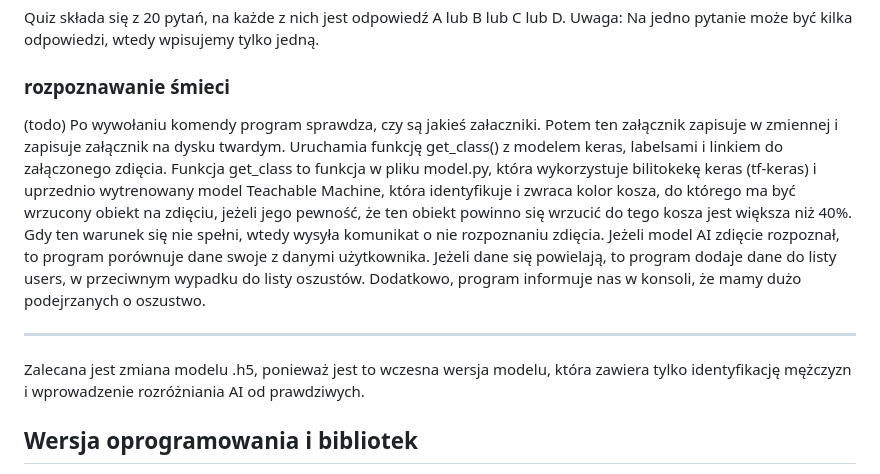
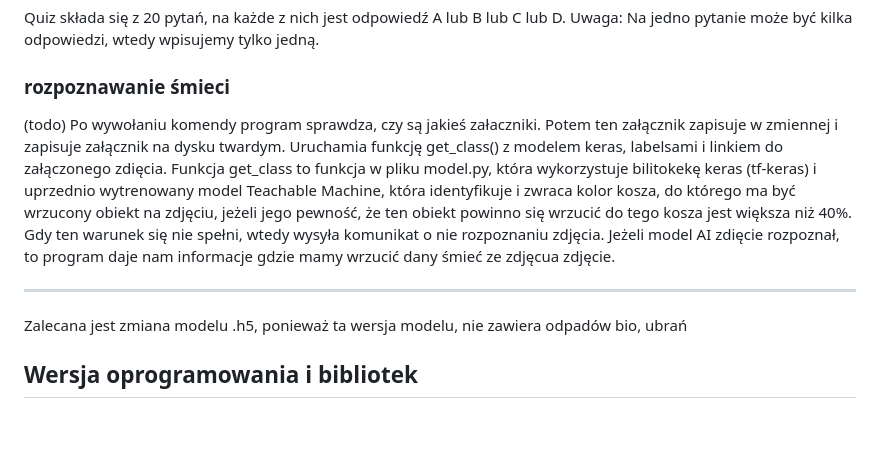
Before and after one commit to Anielka5/eco-sth, a Markdown page: README.md, the part around the change. GitHub-like rendering; blank space fills up the shorter version.

Commit message:
Revise program functionality and model recommendations
Updated the description of the program's functionality and model recommendations in the README.

```diff
--- a/README.md
+++ b/README.md
@@ -22,10 +22,9 @@ Podzczas wpisywania na czacie serwera komendy home_emmis musimy wprowadzić jesz
 Quiz składa się z 20 pytań, na każde z nich jest odpowiedź A lub B lub C lub D. Uwaga: Na jedno pytanie może być kilka odpowiedzi, wtedy wpisujemy tylko jedną.
 ### rozpoznawanie śmieci
 (todo)
-Po wywołaniu komendy program sprawdza, czy są jakieś załaczniki. Potem ten załącznik zapisuje w zmiennej i zapisuje załącznik na dysku twardym. Uruchamia funkcję get_class() z modelem keras, labelsami i linkiem do załączonego zdięcia. Funkcja get_class to funkcja w pliku model.py, która wykorzystuje bilitokekę keras (tf-keras) i uprzednio wytrenowany model Teachable Machine, która identyfikuje i zwraca kolor kosza, do którego ma być wrzucony obiekt na zdięciu, jeżeli jego pewność, że ten obiekt powinno się wrzucić do tego kosza jest większa niż 40%. Gdy ten warunek się nie spełni, wtedy wysyła komunikat o nie rozpoznaniu zdięcia. Jeżeli model AI zdięcie rozpoznał, to program porównuje dane swoje z danymi użytkownika. Jeżeli dane się powielają, to program dodaje dane do listy users, w przeciwnym wypadku do listy oszustów.
-Dodatkowo, program informuje nas w konsoli, że mamy dużo podejrzanych o oszustwo.
+Po wywołaniu komendy program sprawdza, czy są jakieś załaczniki. Potem ten załącznik zapisuje w zmiennej i zapisuje załącznik na dysku twardym. Uruchamia funkcję get_class() z modelem keras, labelsami i linkiem do załączonego zdięcia. Funkcja get_class to funkcja w pliku model.py, która wykorzystuje bilitokekę keras (tf-keras) i uprzednio wytrenowany model Teachable Machine, która identyfikuje i zwraca kolor kosza, do którego ma być wrzucony obiekt na zdjęciu, jeżeli jego pewność, że ten obiekt powinno się wrzucić do tego kosza jest większa niż 40%. Gdy ten warunek się nie spełni, wtedy wysyła komunikat o nie rozpoznaniu zdjęcia. Jeżeli model AI zdięcie rozpoznał, to program daje nam informacje gdzie mamy wrzucić dany śmieć ze zdjęcua zdjęcie.
 *******
-Zalecana jest zmiana modelu .h5, ponieważ jest to wczesna wersja modelu, która zawiera tylko identyfikację mężczyzn i wprowadzenie rozróżniania AI od prawdziwych.
+Zalecana jest zmiana modelu .h5, ponieważ ta wersja modelu, nie zawiera odpadów bio, ubrań
 ## Wersja oprogramowania i bibliotek
 * Python: 3.11
 * discord: 2.3.2
```
